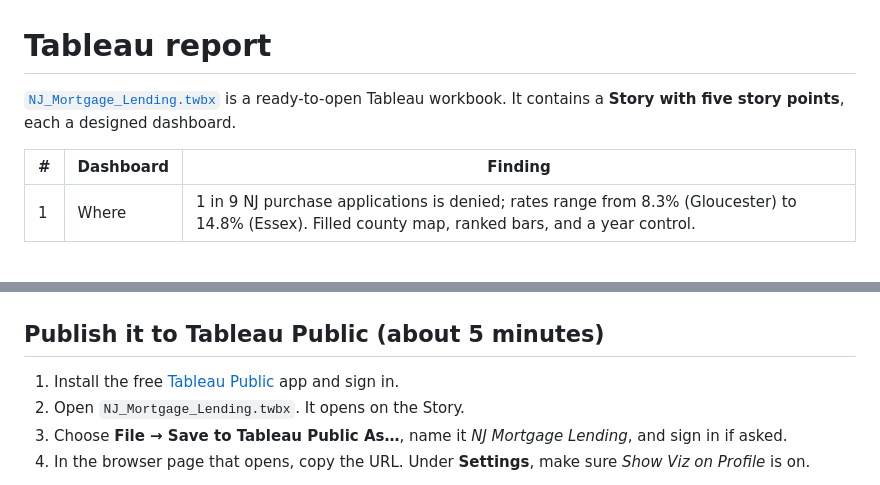
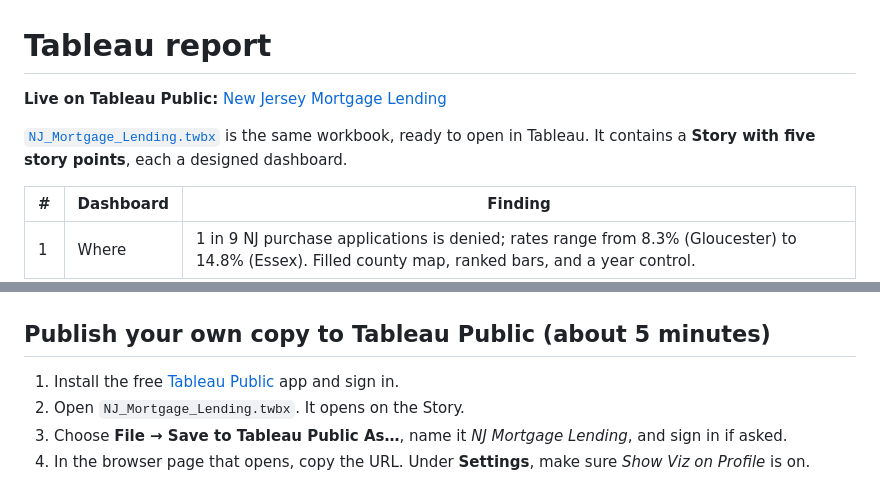
Before and after one commit to hkandan-hash/nj-mortgage-analytics, a Markdown page: tableau/TABLEAU_GUIDE.md, 2 parts joined by grey strips. GitHub-like rendering; blank space fills up the shorter version.

```diff
--- a/tableau/TABLEAU_GUIDE.md
+++ b/tableau/TABLEAU_GUIDE.md
@@ -1,6 +1,8 @@
 # Tableau report
 
-[`NJ_Mortgage_Lending.twbx`](NJ_Mortgage_Lending.twbx) is a ready-to-open Tableau workbook. It contains a **Story with five story points**, each a designed dashboard.
+**Live on Tableau Public:** [New Jersey Mortgage Lending](https://public.tableau.com/app/profile/harish.kandan/viz/NJ_Mortgage_Lending_Dashboard/NewJerseyMortgageLending)
+
+[`NJ_Mortgage_Lending.twbx`](NJ_Mortgage_Lending.twbx) is the same workbook, ready to open in Tableau. It contains a **Story with five story points**, each a designed dashboard.
 
 | # | Dashboard | Finding |
 |---|---|---|
@@ -12,7 +14,7 @@
 
 ![Dashboard 1](../docs/tableau/dashboard_1.png)
 
-## Publish it to Tableau Public (about 5 minutes)
+## Publish your own copy to Tableau Public (about 5 minutes)
 
 1. Install the free [Tableau Public](https://public.tableau.com/app/discover) app and sign in.
 2. Open `NJ_Mortgage_Lending.twbx`. It opens on the Story.
```
Also changed, not shown: README.md (+2 -2 lines).
